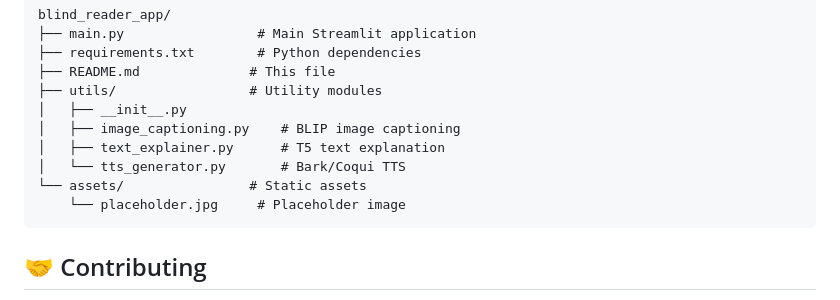
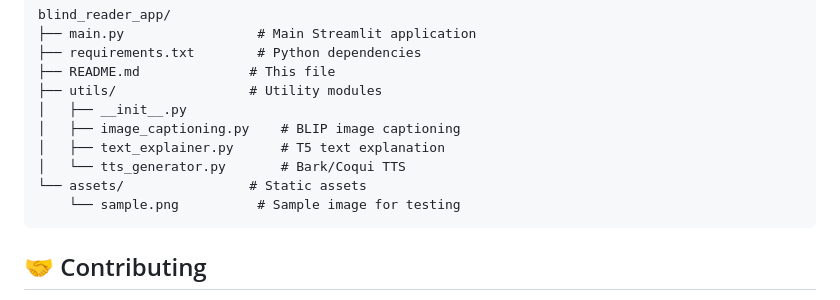
Before and after one commit to AdityaWagh06/Blind_reader_app, a Markdown page: README.md, the part around the change. Drawn GitHub-style.

Commit message:
chore(assets): replace text-only placeholder.jpg with a real sample image
placeholder.jpg contained plain text, so opening it raised
UnidentifiedImageError.

````diff
--- a/README.md
+++ b/README.md
@@ -116,7 +116,7 @@ blind_reader_app/
 │   ├── text_explainer.py      # T5 text explanation
 │   └── tts_generator.py       # Bark/Coqui TTS
 └── assets/                # Static assets
-    └── placeholder.jpg     # Placeholder image
+    └── sample.png          # Sample image for testing
 ```
 
 ## 🤝 Contributing
````
Also changed, not shown: assets/placeholder.jpg (deleted), assets/sample.png (added).
